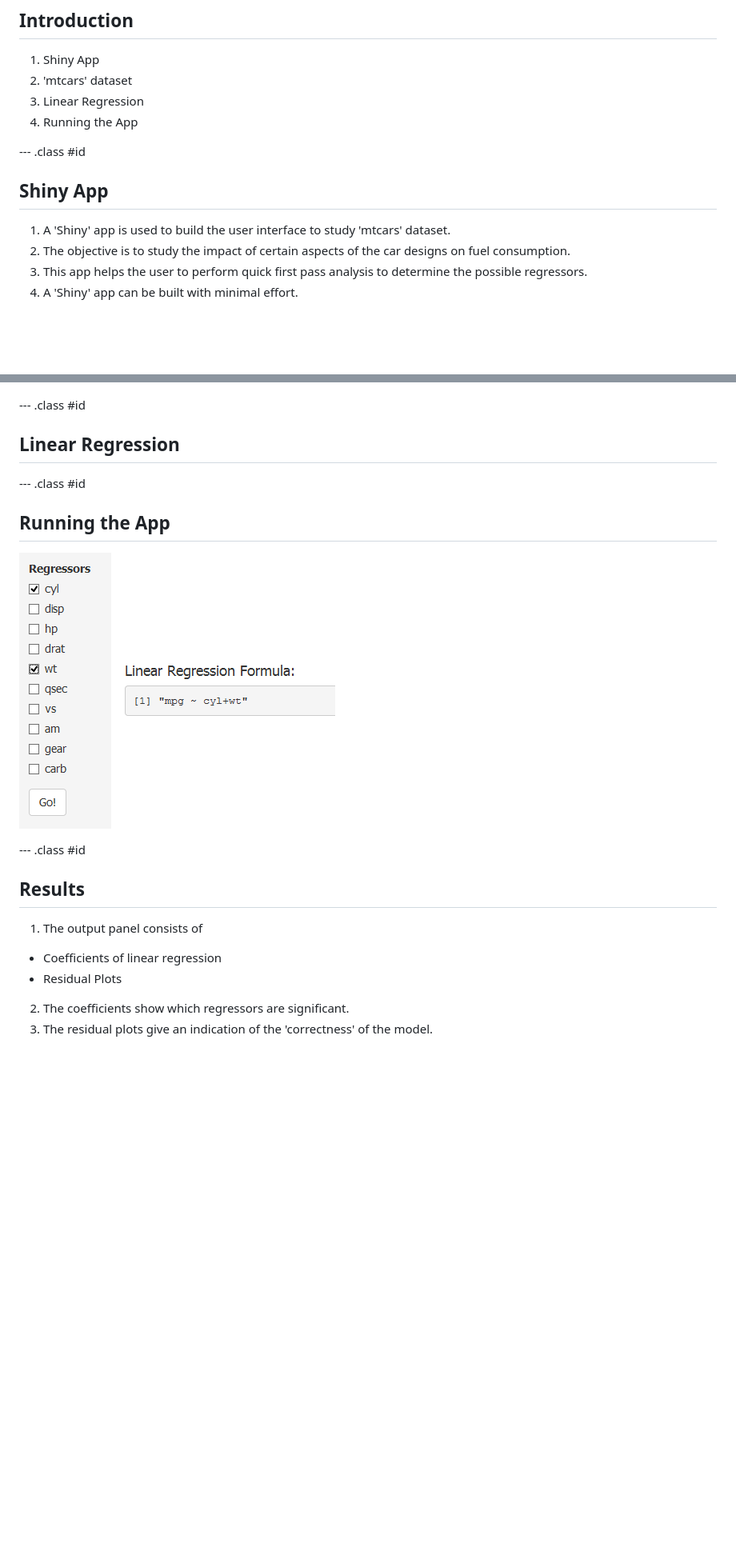
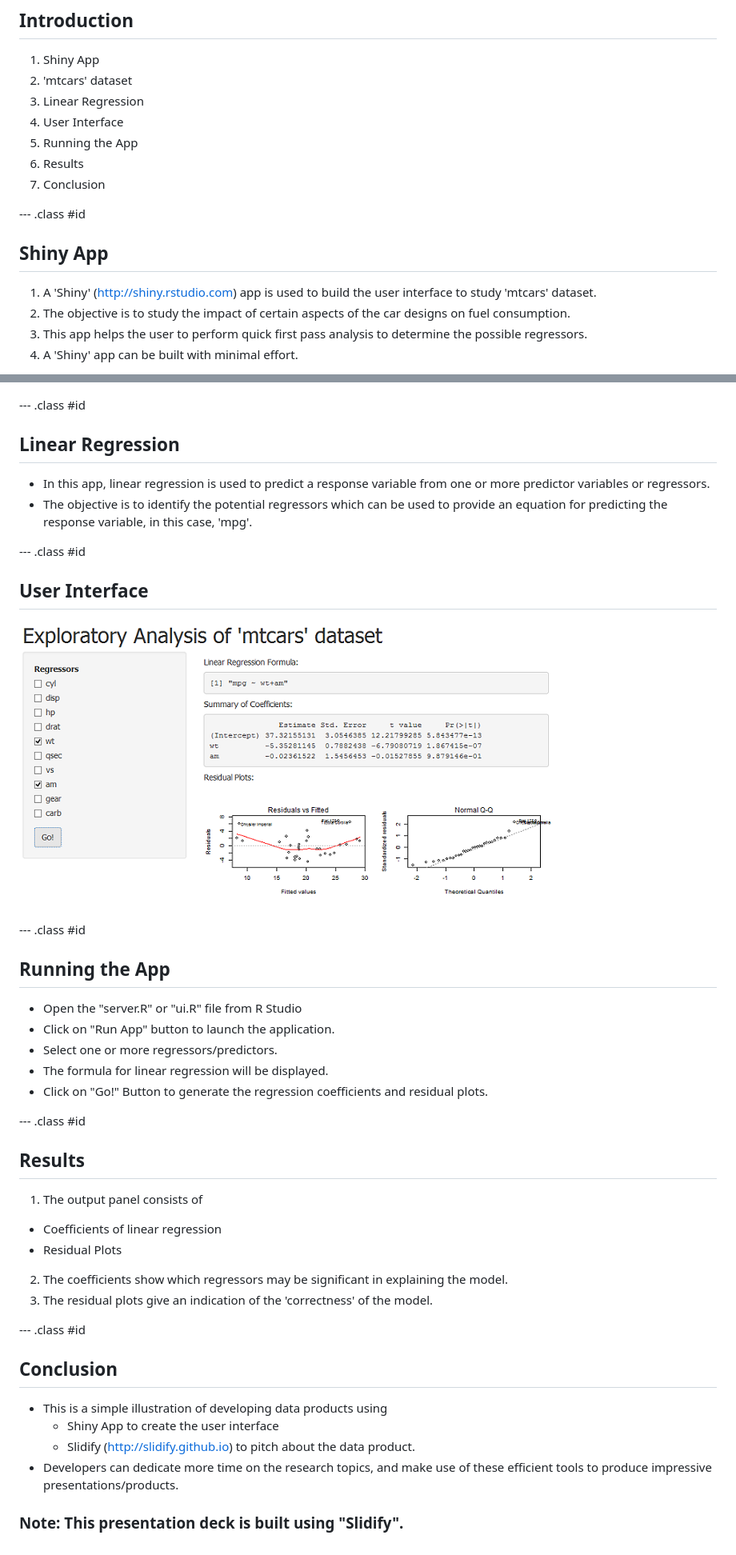
Before and after one commit to tankokhua/shiny_slides, a Markdown page: index.md, 2 parts joined by grey strips. Shown: that part at 80% size. Drawn GitHub-style; pictures changed too: interface.png (added); blank space fills up the shorter version.

```diff
--- a/index.md
+++ b/index.md
@@ -16,11 +16,14 @@ knit        : slidify::knit2slides
 1. Shiny App
 2. 'mtcars' dataset
 3. Linear Regression
-3. Running the App
+4. User Interface
+5. Running the App
+6. Results
+7. Conclusion
 
 --- .class #id
 ## Shiny App
-1. A 'Shiny' app is used to build the user interface to study 'mtcars' dataset.
+1. A 'Shiny' (http://shiny.rstudio.com) app is used to build the user interface to study 'mtcars' dataset.
 2. The objective is to study the impact of certain aspects of the car designs on fuel consumption.
 3. This app helps the user to perform quick first pass analysis to determine the possible
    regressors.
@@ -52,16 +55,37 @@ A data frame with 32 observations on 11 variables.
 
 --- .class #id
 ## Linear Regression
+* In this app, linear regression is used to predict a response variable from one or more
+  predictor variables or regressors.
+* The objective is to identify the potential regressors which can be used to provide an equation
+  for predicting the response variable, in this case, 'mpg'.
+
+--- .class #id
+## User Interface
+![alt Input ](./interface.png)
 
 --- .class #id
 ## Running the App
-![alt Input ](./regressors.png)
-![alt Input ](./formula.png)
+* Open the "server.R" or "ui.R" file from R Studio
+* Click on "Run App" button to launch the application.
+* Select one or more regressors/predictors.
+* The formula for linear regression will be displayed.
+* Click on "Go!" Button to generate the regression coefficients and residual plots.
 
 --- .class #id
 ## Results
 1. The output panel consists of
   + Coefficients of linear regression
   + Residual Plots
-2. The coefficients show which regressors are significant.
+2. The coefficients show which regressors may be significant in explaining the model.
 3. The residual plots give an indication of the 'correctness' of the model.
+
+--- .class #id
+## Conclusion
+* This is a simple illustration of developing data products using
+  + Shiny App to create the user interface
+  + Slidify (http://slidify.github.io) to pitch about the data product.
+* Developers can dedicate more time on the research topics, and make use of these
+  efficient tools to produce impressive presentations/products.
+
+### Note: This presentation deck is built using "Slidify".
```
Also changed, not shown: 2 other files.
